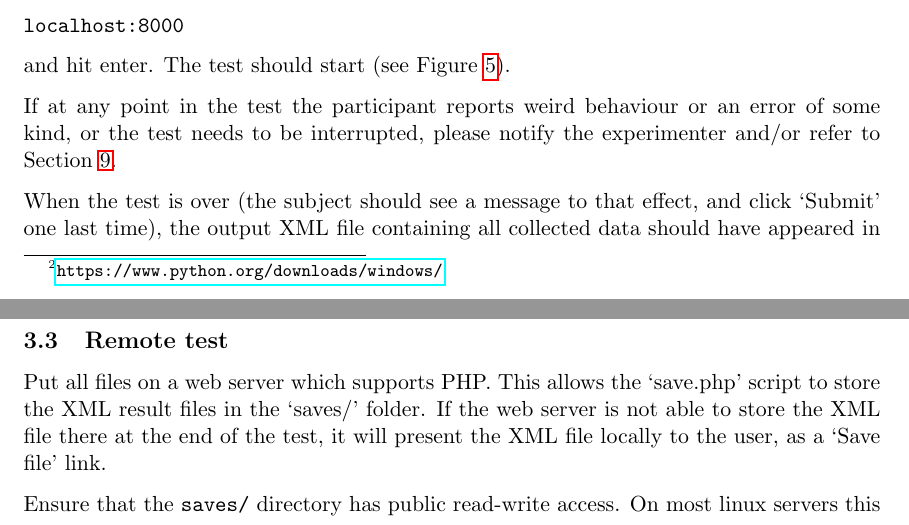
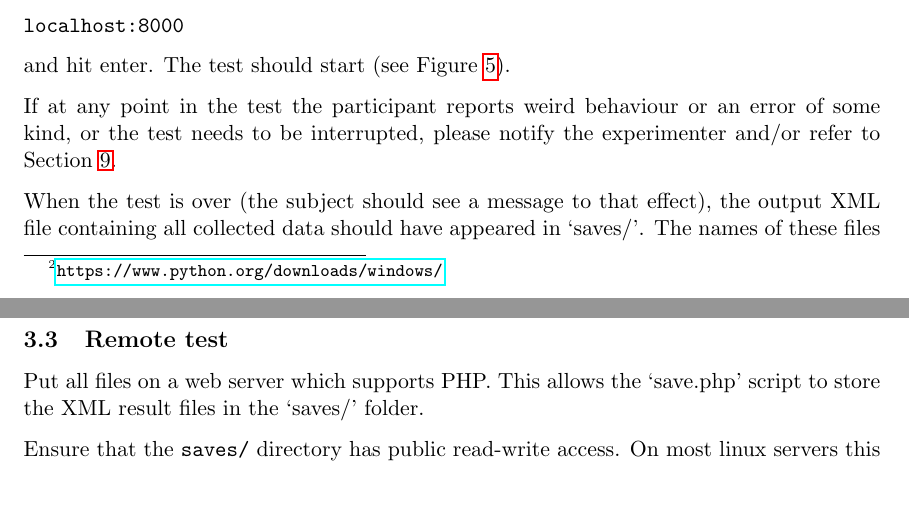
Before and after one commit to BrechtDeMan/WebAudioEvaluationTool, a LaTeX document (docs/Instructions/Instructions.tex): two parts of pages 10 and 12 of 42, joined at a grey line, cut so that both start at the same text, the shorter picture padded with empty space. Compiled offline with pdfLaTeX.

Commit message:
Instructions minor updates

```diff
--- a/docs/Instructions/Instructions.tex
+++ b/docs/Instructions/Instructions.tex
@@ -261,17 +261,17 @@ The SoundSoftware project page, including a Mercurial repository, is \url{https:
 	        \end{center}
 	        \end{figure}
 
-        If at any point in the test the participant reports weird behaviour or an error of some kind, or the test needs to be interrupted, please notify the experimenter and/or refer to Section~\ref{sec:troubleshooting}.
+	        If at any point in the test the participant reports weird behaviour or an error of some kind, or the test needs to be interrupted, please notify the experimenter and/or refer to Section~\ref{sec:troubleshooting}.
 
-		When the test is over (the subject should see a message to that effect, and click `Submit' one last time), the output XML file containing all collected data should have appeared in `saves/'. The names of these files are `test-0.xml', `test-1.xml', etc., in ascending order. The Terminal or Command prompt running the local web server will display the following file name. If such a file did not appear, please again refer to Section~\ref{sec:troubleshooting}.
+			When the test is over (the subject should see a message to that effect), the output XML file containing all collected data should have appeared in `saves/'. The names of these files are `test-0.xml', `test-1.xml', etc., in ascending order. The Terminal or Command prompt running the local web server will display the following file name. If such a file did not appear, please again refer to Section~\ref{sec:troubleshooting}. % Is this still the case?
 
-		It is advised that you back up these results as often as possible, as a loss of this data means that the time and effort spent by the subject(s) has been in vain. Save the results to an external or network drive, and/or send them to the experimenter regularly.
+			It is advised that you back up these results as often as possible, as a loss of this data means that the time and effort spent by the subject(s) has been in vain. Save the results to an external or network drive, and/or send them to the experimenter regularly.
 
-		To start the test again for a new participant, you do not need to close the browser or shut down the Terminal or Command Prompt. Simply refresh the page or go to \texttt{localhost:8000} again, a new session will be created.
+			To start the test again for a new participant, you do not need to close the browser or shut down the Terminal or Command Prompt. Simply refresh the page or go to \texttt{localhost:8000} again, a new session will be created.
 
 
 	\subsection{Remote test}
-		Put all files on a web server which supports PHP. This allows the `save.php' script to store the XML result files in the `saves/' folder. If the web server is not able to store the XML file there at the end of the test, it will present the XML file locally to the user, as a `Save file' link.
+		Put all files on a web server which supports PHP. This allows the `save.php' script to store the XML result files in the `saves/' folder.
 
 		Ensure that the \path{saves/} directory has public read-write access. On most linux servers this can be achieved using the command \texttt{sudo chmod 777 ./saves}.
 
```
Also changed, not shown: docs/Instructions/Instructions.pdf, docs/Instructions/Instructions.tex (6 more changed lines).
